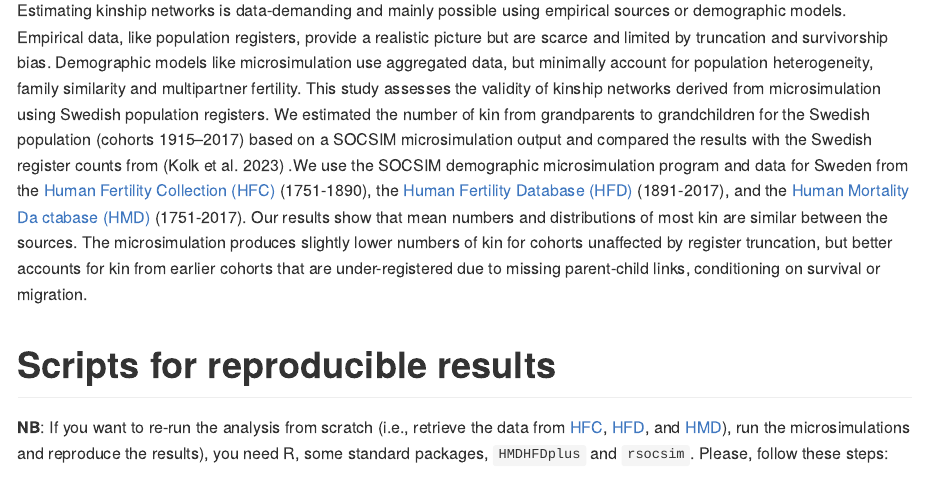
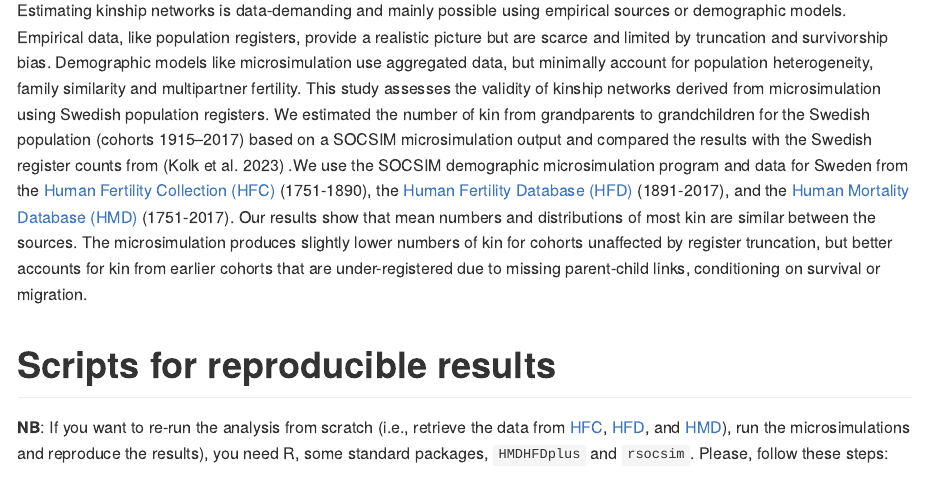
Before and after one commit to liliana-calderon/SOCSIM_Registers, an R Markdown document (README.Rmd): the page in a window 1100 px wide, from 380 px down. The pictures show the output file README.md that the author committed with the source, drawn offline in the style of GitHub.

Commit message:
Correct typo in README

````diff
--- a/README.Rmd
+++ b/README.Rmd
@@ -17,7 +17,7 @@
 ```
 # Introduction
 
-Estimating kinship networks is data-demanding and mainly possible using empirical sources or demographic models. Empirical data, like population registers, provide a realistic picture but are scarce and limited by truncation and survivorship bias. Demographic models like microsimulation use aggregated data, but minimally account for population heterogeneity, family similarity and multipartner fertility. This study assesses the validity of kinship networks derived from microsimulation using Swedish population registers. We estimated the number of kin from grandparents to grandchildren for the Swedish population (cohorts 1915--2017) based on a SOCSIM microsimulation output and compared the results with the Swedish register counts from [@kolk_swedish_2023] .We use the SOCSIM demographic microsimulation program and data for Sweden from the [Human Fertility Collection (HFC)](https://www.fertilitydata.org/) (1751-1890), the [Human Fertility Database (HFD)](https://www.humanfertility.org/) (1891-2017), and the [Human Mortality Da ctabase (HMD)](https://www.mortality.org/) (1751-2017). Our results show that mean numbers and distributions of most kin are similar between the sources. The microsimulation produces slightly lower numbers of kin for cohorts unaffected by register truncation, but better accounts for kin from earlier cohorts that are under-registered due to missing parent-child links, conditioning on survival or migration.
+Estimating kinship networks is data-demanding and mainly possible using empirical sources or demographic models. Empirical data, like population registers, provide a realistic picture but are scarce and limited by truncation and survivorship bias. Demographic models like microsimulation use aggregated data, but minimally account for population heterogeneity, family similarity and multipartner fertility. This study assesses the validity of kinship networks derived from microsimulation using Swedish population registers. We estimated the number of kin from grandparents to grandchildren for the Swedish population (cohorts 1915--2017) based on a SOCSIM microsimulation output and compared the results with the Swedish register counts from [@kolk_swedish_2023] .We use the SOCSIM demographic microsimulation program and data for Sweden from the [Human Fertility Collection (HFC)](https://www.fertilitydata.org/) (1751-1890), the [Human Fertility Database (HFD)](https://www.humanfertility.org/) (1891-2017), and the [Human Mortality Database (HMD)](https://www.mortality.org/) (1751-2017). Our results show that mean numbers and distributions of most kin are similar between the sources. The microsimulation produces slightly lower numbers of kin for cohorts unaffected by register truncation, but better accounts for kin from earlier cohorts that are under-registered due to missing parent-child links, conditioning on survival or migration.
 
 # Scripts for reproducible results
 
````
Also changed, not shown: README.md.
